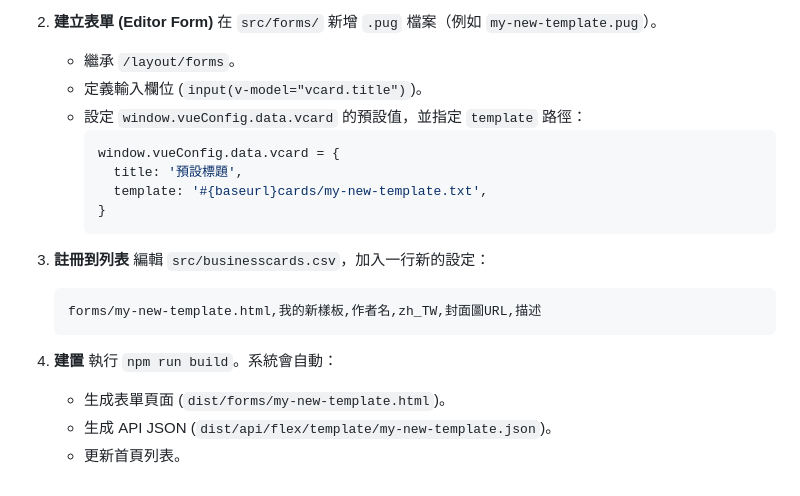
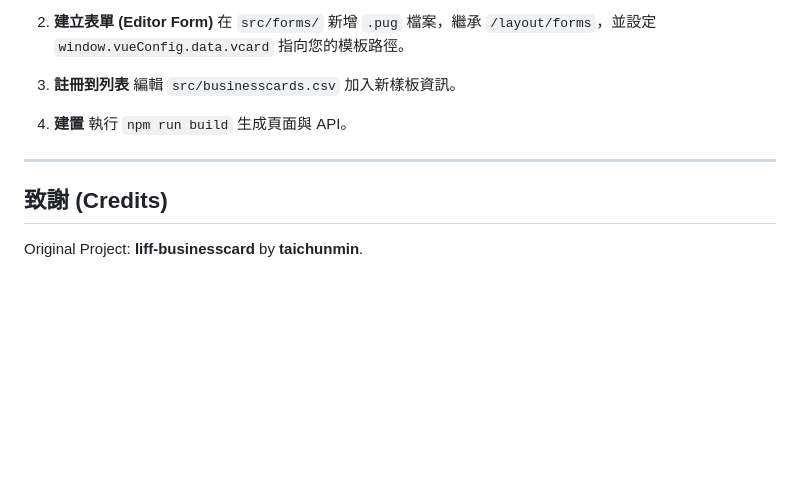
Before and after one commit to tbdavid2019/line-liff-namecard, a Markdown page: README.md, the part around the change printed below. GitHub-like rendering; blank space fills up the shorter version.

Commit message:
docs: update README with refreshed structure and new templates

````diff
--- a/README.md
+++ b/README.md
@@ -144,24 +106,15 @@ GET /api/flex/template/announcer-announcement.json
 
 2. **建立表單 (Editor Form)**
-   在 `src/forms/` 新增 `.pug` 檔案（例如 `my-new-template.pug`）。
-   - 繼承 `/layout/forms`。
-   - 定義輸入欄位 (`input(v-model="vcard.title")`)。
-   - 設定 `window.vueConfig.data.vcard` 的預設值，並指定 `template` 路徑：
-     ```javascript
-     window.vueConfig.data.vcard = {
-       title: '預設標題',
-       template: '#{baseurl}cards/my-new-template.txt',
-     }
-     ```
+   在 `src/forms/` 新增 `.pug` 檔案，繼承 `/layout/forms`，並設定 `window.vueConfig.data.vcard` 指向您的模板路徑。
 
 3. **註冊到列表**
-   編輯 `src/businesscards.csv`，加入一行新的設定：
-   ```csv
-   forms/my-new-template.html,我的新樣板,作者名,zh_TW,封面圖URL,描述
-   ```
+   編輯 `src/businesscards.csv` 加入新樣板資訊。
 
 4. **建置**
-   執行 `npm run build`。系統會自動：
-   - 生成表單頁面 (`dist/forms/my-new-template.html`)。
-   - 生成 API JSON (`dist/api/flex/template/my-new-template.json`)。
-   - 更新首頁列表。
+   執行 `npm run build` 生成頁面與 API。
+
+---
+
+## 致謝 (Credits)
+
+Original Project: **liff-businesscard** by **taichunmin**.
````
Also changed, not shown: other parts of README.md (+75 -113 lines).
